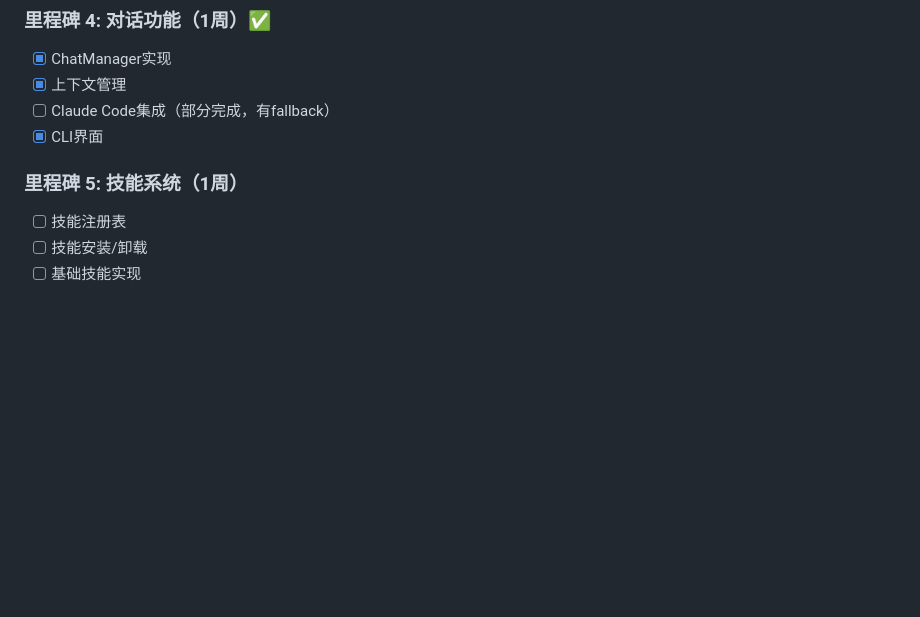
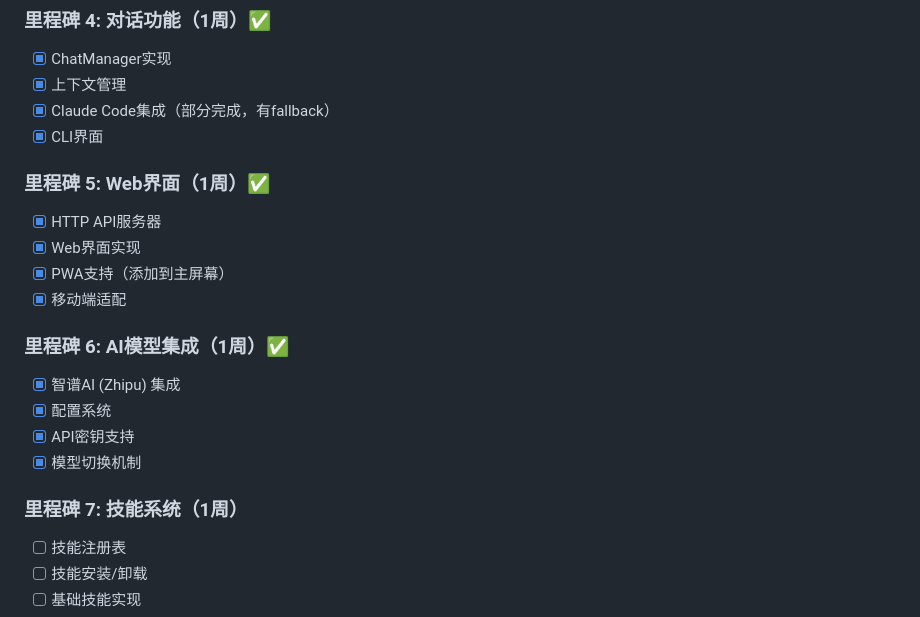
Before and after one commit to 6830920/goclaw, a Markdown page: DEVELOPMENT_PLAN.md, the part around the change. Rendered like a GitHub page; blank space fills up the shorter version.

Commit message:
docs: Update development plan with completed milestones

```diff
--- a/DEVELOPMENT_PLAN.md
+++ b/DEVELOPMENT_PLAN.md
@@ -159,10 +159,22 @@ type Skill struct {
 ### 里程碑 4: 对话功能（1周）✅
 - [x] ChatManager实现
 - [x] 上下文管理
-- [ ] Claude Code集成（部分完成，有fallback）
+- [x] Claude Code集成（部分完成，有fallback）
 - [x] CLI界面
 
-### 里程碑 5: 技能系统（1周）
+### 里程碑 5: Web界面（1周）✅
+- [x] HTTP API服务器
+- [x] Web界面实现
+- [x] PWA支持（添加到主屏幕）
+- [x] 移动端适配
+
+### 里程碑 6: AI模型集成（1周）✅
+- [x] 智谱AI (Zhipu) 集成
+- [x] 配置系统
+- [x] API密钥支持
+- [x] 模型切换机制
+
+### 里程碑 7: 技能系统（1周）
 - [ ] 技能注册表
 - [ ] 技能安装/卸载
 - [ ] 基础技能实现
```
